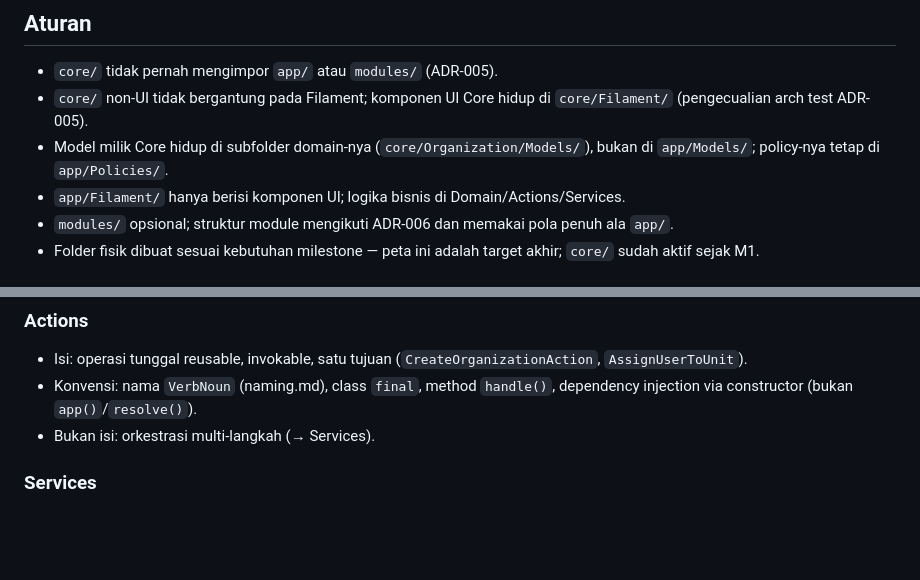
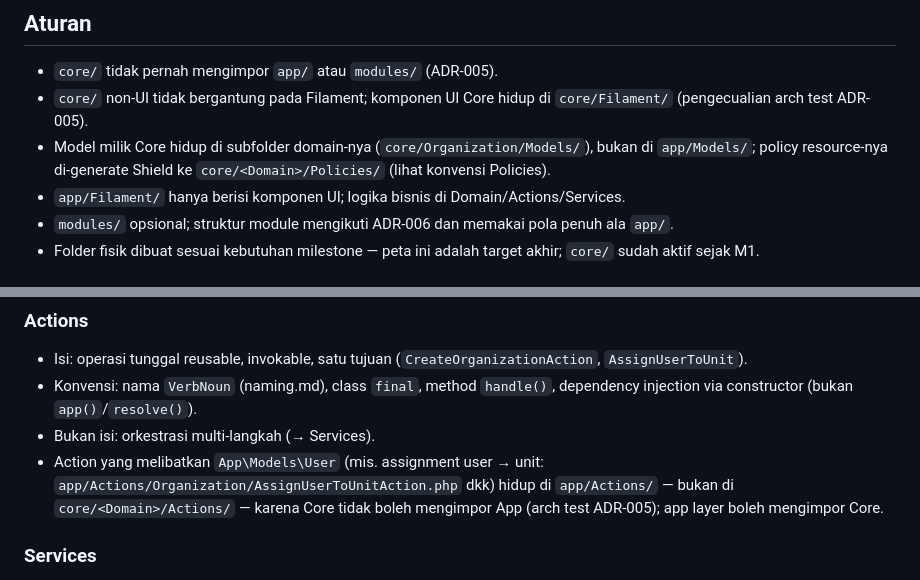
Before and after one commit to awankumay/mitra-white-label, a Markdown page: docs/conventions/directory-structure.md, 2 parts joined by grey strips. Rendered like a GitHub page; blank space fills up the shorter version.

```diff
--- a/docs/conventions/directory-structure.md
+++ b/docs/conventions/directory-structure.md
@@ -95,7 +95,8 @@ modules/                  # Business modules — namespace Modules\<Name>\
 - `core/` non-UI tidak bergantung pada Filament; komponen UI Core hidup di
   `core/Filament/` (pengecualian arch test ADR-005).
 - Model milik Core hidup di subfolder domain-nya (`core/Organization/Models/`),
-  bukan di `app/Models/`; policy-nya tetap di `app/Policies/`.
+  bukan di `app/Models/`; policy resource-nya di-generate Shield ke
+  `core/<Domain>/Policies/` (lihat konvensi Policies).
 - `app/Filament/` hanya berisi komponen UI; logika bisnis di
   Domain/Actions/Services.
 - `modules/` opsional; struktur module mengikuti ADR-006 dan memakai pola
@@ -122,6 +123,10 @@ Berlaku konsisten di `core/`, `app/`, dan `modules/` (detail: spec
 - Konvensi: nama `VerbNoun` (naming.md), class `final`, method `handle()`,
   dependency injection via constructor (bukan `app()`/`resolve()`).
 - Bukan isi: orkestrasi multi-langkah (→ Services).
+- Action yang melibatkan `App\Models\User` (mis. assignment user → unit:
+  `app/Actions/Organization/AssignUserToUnitAction.php` dkk) hidup di
+  `app/Actions/` — bukan di `core/<Domain>/Actions/` — karena Core tidak
+  boleh mengimpor App (arch test ADR-005); app layer boleh mengimpor Core.
 
 ### Services
 
```
Also changed, not shown: docs/TODO.md (+20 -20 lines).
